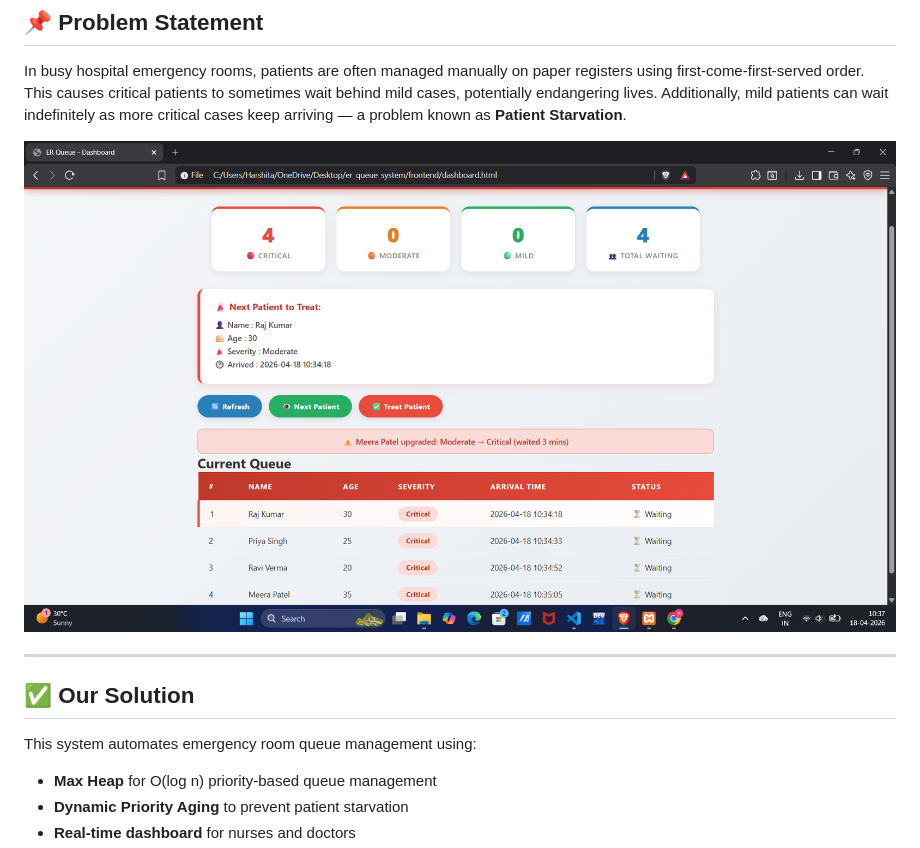
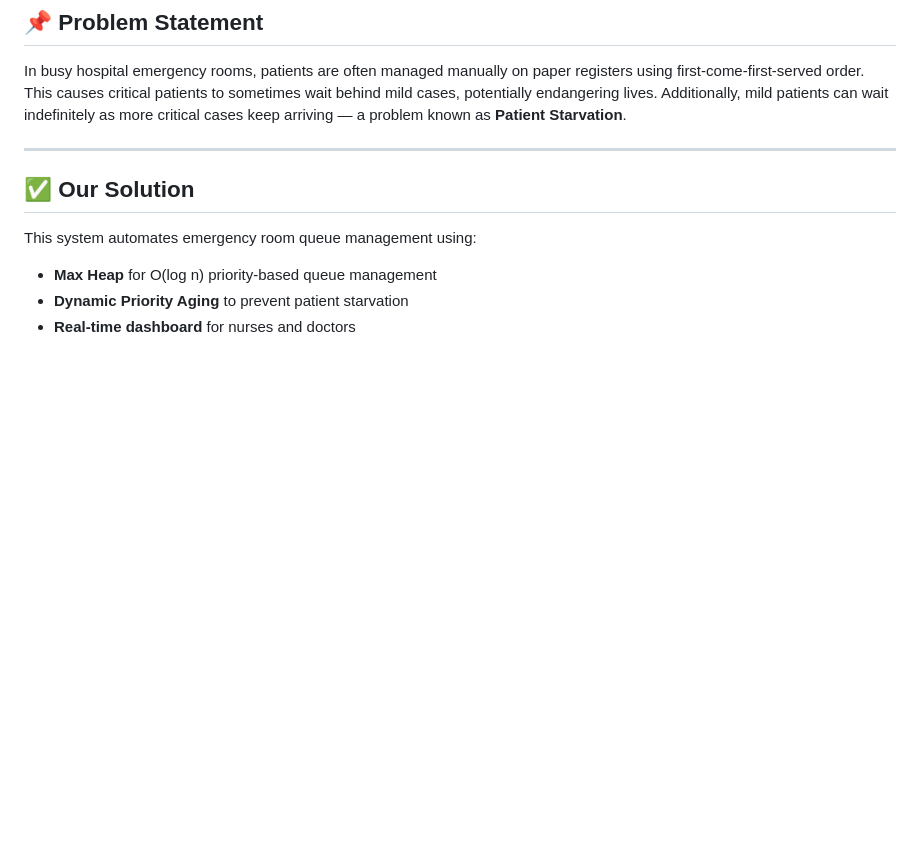
Before and after one commit to ranaharshita/er-queue-system, a Markdown page: README.md, the part around the change. GitHub-like rendering; blank space fills up the shorter version.

```diff
--- a/README.md
+++ b/README.md
@@ -13,8 +13,6 @@ critical patients to sometimes wait behind mild cases, potentially
 endangering lives. Additionally, mild patients can wait indefinitely
 as more critical cases keep arriving — a problem known as
 **Patient Starvation**.
-
-![Dashboard](dashboard.png)
 
 ---
 
```
